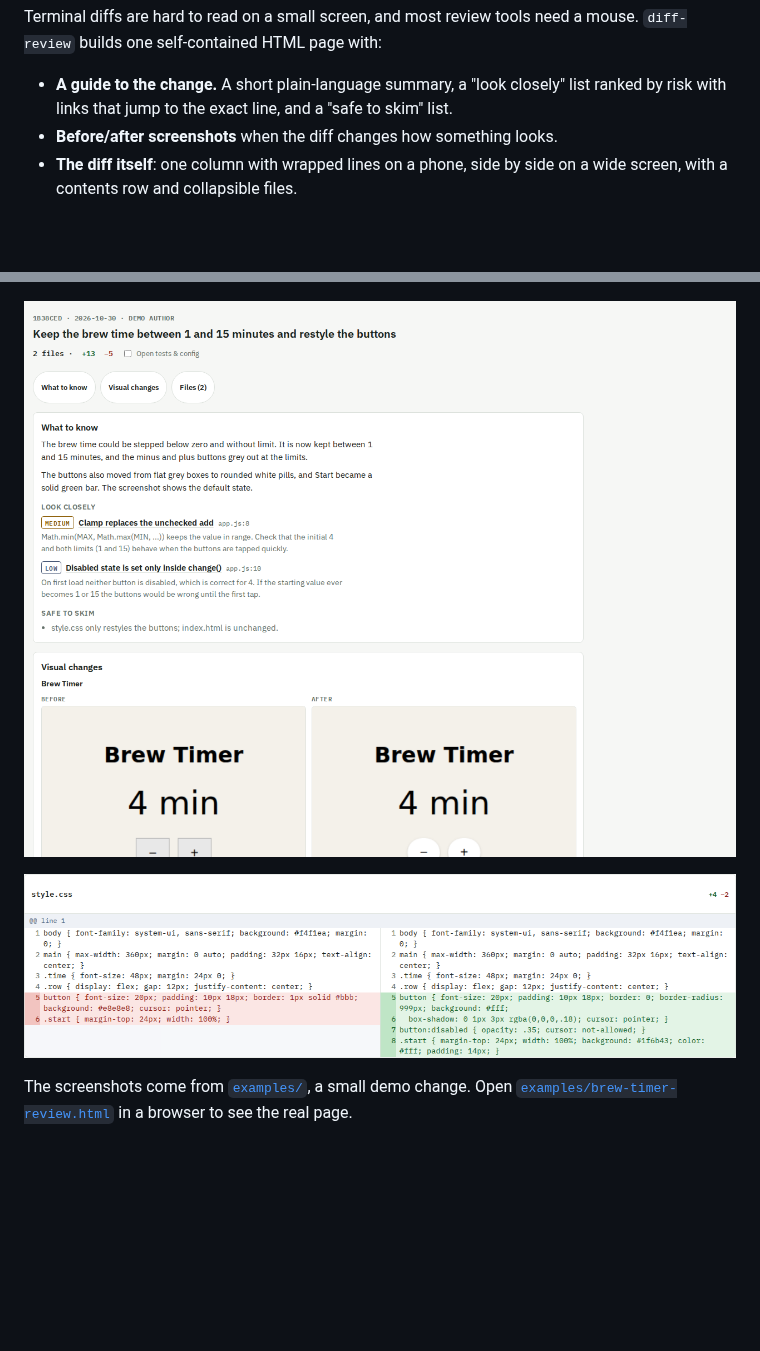
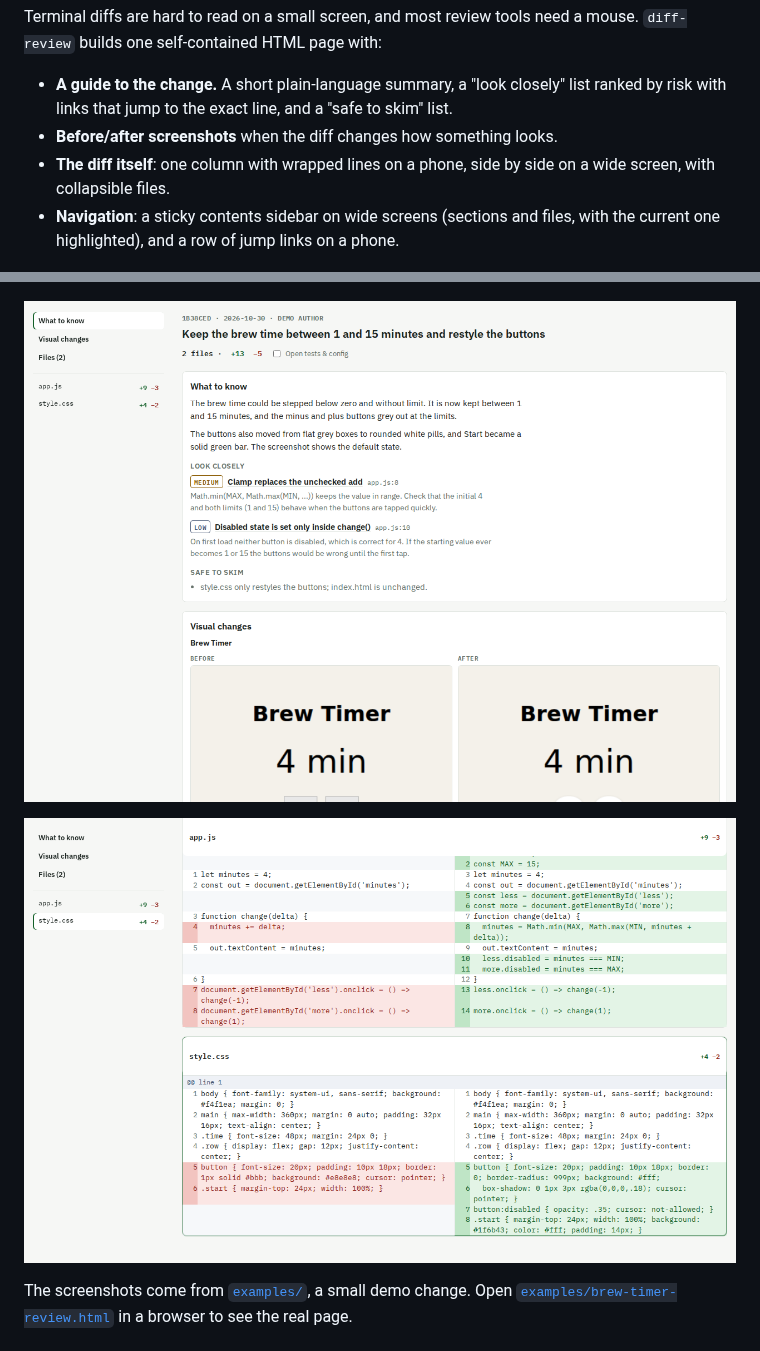
Before and after one commit to sahariko/diff-review, a Markdown page: README.md, 2 parts joined by grey strips. GitHub-like rendering; pictures changed too: docs/screenshots/desktop-diff.png, docs/screenshots/desktop-guide.png; blank space fills up the shorter version.

Commit message:
Show contents as a sticky sidebar on wide screens
Co-Authored-By: Claude Sonnet 5.5 <noreply@anthropic.com>

```diff
--- a/README.md
+++ b/README.md
@@ -6,7 +6,8 @@ Terminal diffs are hard to read on a small screen, and most review tools need a
 
 - **A guide to the change.** A short plain-language summary, a "look closely" list ranked by risk with links that jump to the exact line, and a "safe to skim" list.
 - **Before/after screenshots** when the diff changes how something looks.
-- **The diff itself**: one column with wrapped lines on a phone, side by side on a wide screen, with a contents row and collapsible files.
+- **The diff itself**: one column with wrapped lines on a phone, side by side on a wide screen, with collapsible files.
+- **Navigation**: a sticky contents sidebar on wide screens (sections and files, with the current one highlighted), and a row of jump links on a phone.
 
 <p align="center">
   <img src="docs/screenshots/phone-guide.png" width="260" alt="Phone: contents row, summary and risk-ranked list">
```
Also changed, not shown: 4 other files.
